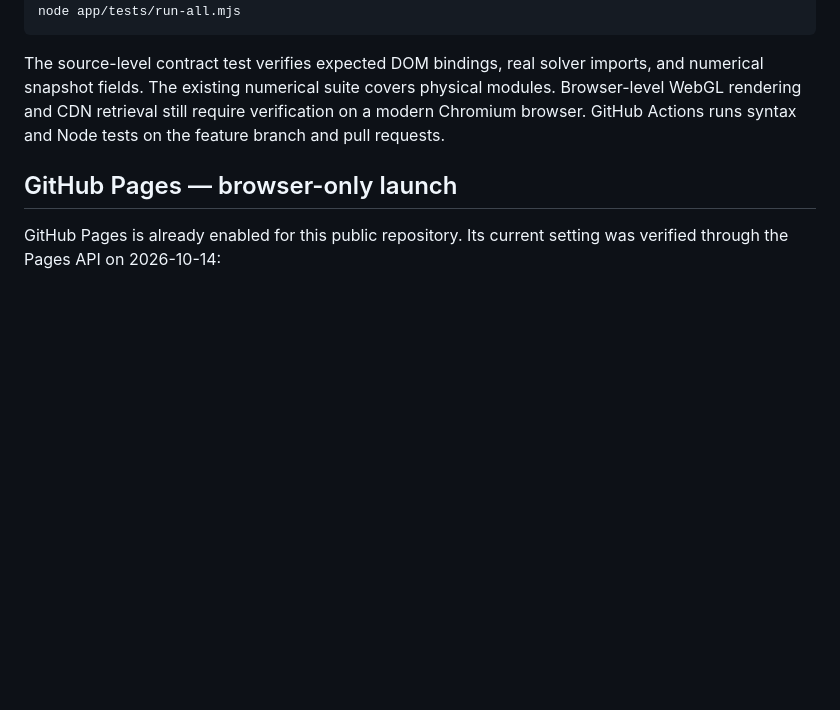
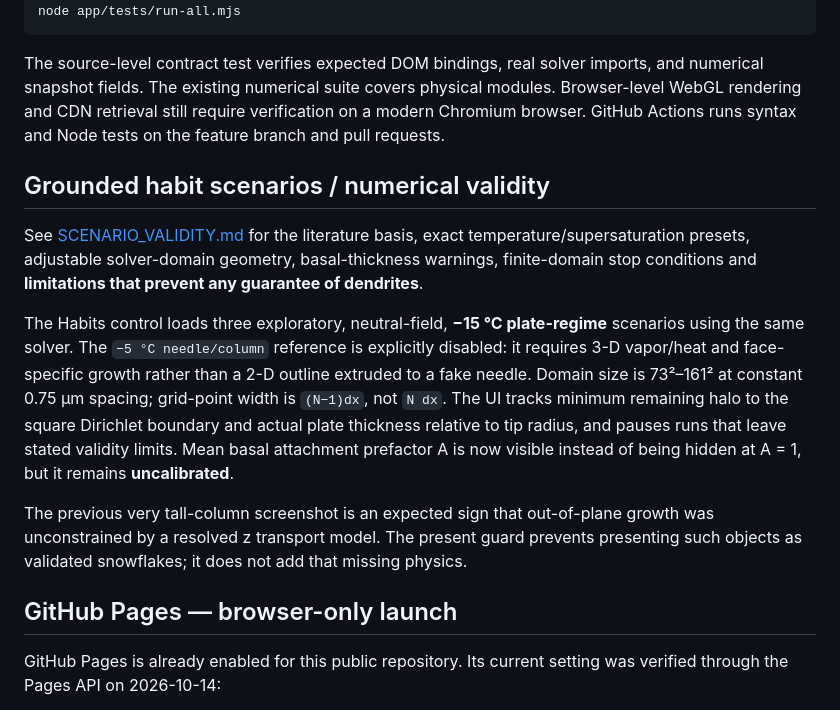
Before and after one commit to DomnSpace/Flexoelectric-Snowflakes, a Markdown page: README.md, the part around the change. Rendered like a GitHub page; blank space fills up the shorter version.

Commit message:
Link new grounded morphology/scenario validity notes from Observatory README

```diff
--- a/README.md
+++ b/README.md
@@ -44,6 +44,15 @@ The fixed 0.5-second model step and bounded 360-frame history make replay determ
 
 The source-level contract test verifies expected DOM bindings, real solver imports, and numerical snapshot fields. The existing numerical suite covers physical modules. Browser-level WebGL rendering and CDN retrieval still require verification on a modern Chromium browser. GitHub Actions runs syntax and Node tests on the feature branch and pull requests.
 
+
+## Grounded habit scenarios / numerical validity
+
+See [SCENARIO_VALIDITY.md](SCENARIO_VALIDITY.md) for the literature basis, exact temperature/supersaturation presets, adjustable solver-domain geometry, basal-thickness warnings, finite-domain stop conditions and **limitations that prevent any guarantee of dendrites**.
+
+The Habits control loads three exploratory, neutral-field, **−15 °C plate-regime** scenarios using the same solver. The `−5 °C needle/column` reference is explicitly disabled: it requires 3-D vapor/heat and face-specific growth rather than a 2-D outline extruded to a fake needle. Domain size is 73²–161² at constant 0.75 µm spacing; grid-point width is `(N−1)dx`, not `N dx`. The UI tracks minimum remaining halo to the square Dirichlet boundary and actual plate thickness relative to tip radius, and pauses runs that leave stated validity limits. Mean basal attachment prefactor A is now visible instead of being hidden at A = 1, but it remains **uncalibrated**.
+
+The previous very tall-column screenshot is an expected sign that out-of-plane growth was unconstrained by a resolved z transport model. The present guard prevents presenting such objects as validated snowflakes; it does not add that missing physics.
+
 ## GitHub Pages — browser-only launch
 
 GitHub Pages is already enabled for this public repository. Its current setting was verified through the Pages API on 2026-10-14:
```
